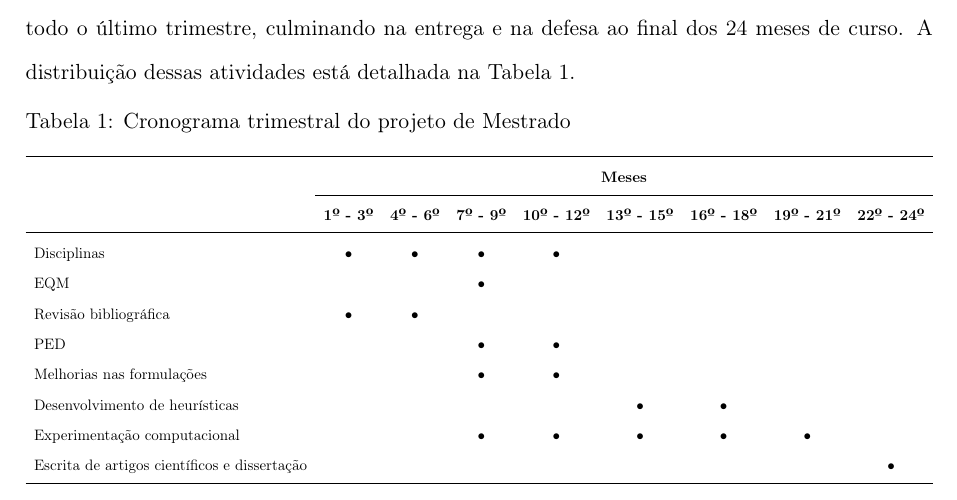
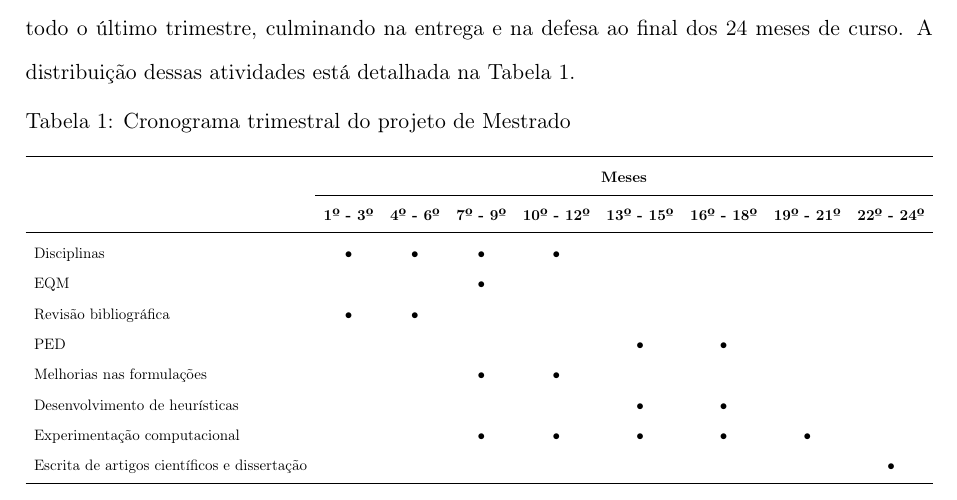
Before and after one commit to ErickDev1218/Mestrado-IC-Unicamp, a LaTeX paper (Pesquisa/Texto/Projeto-pesquisa.tex, which reads Pesquisa/Texto/Secoes/Plano-trabalho/plano-trabalho.tex): part of page 15 of 20, cut so that both start at the same text. Compiled offline with pdfLaTeX.

Commit message:
Atualizando tabela do plano de trabalho

```diff
--- a/Pesquisa/Texto/Secoes/Plano-trabalho/plano-trabalho.tex
+++ b/Pesquisa/Texto/Secoes/Plano-trabalho/plano-trabalho.tex
@@ -65,7 +65,7 @@ Disciplinas                   & • & • & • & • &   &   &   &   \\
 EQM                           &   &   & • &   &   &   &   &   \\
 Revisão bibliográfica        & • & • &   &   &   &   &   &   \\
 % BEPE                          &   &   &   &   & • & • &   &   \\
-PED                           &   &   & • & • &   &   &   &   \\
+PED                           &   &   &  &  & • & • &   &   \\
 Melhorias nas formulações     &   &   & • & • &   &   &   &   \\
 Desenvolvimento de heurísticas&   &   &   &   & • & • &   &   \\
 Experimentação computacional  &   &   & • & • & • & • & • &   \\
```
